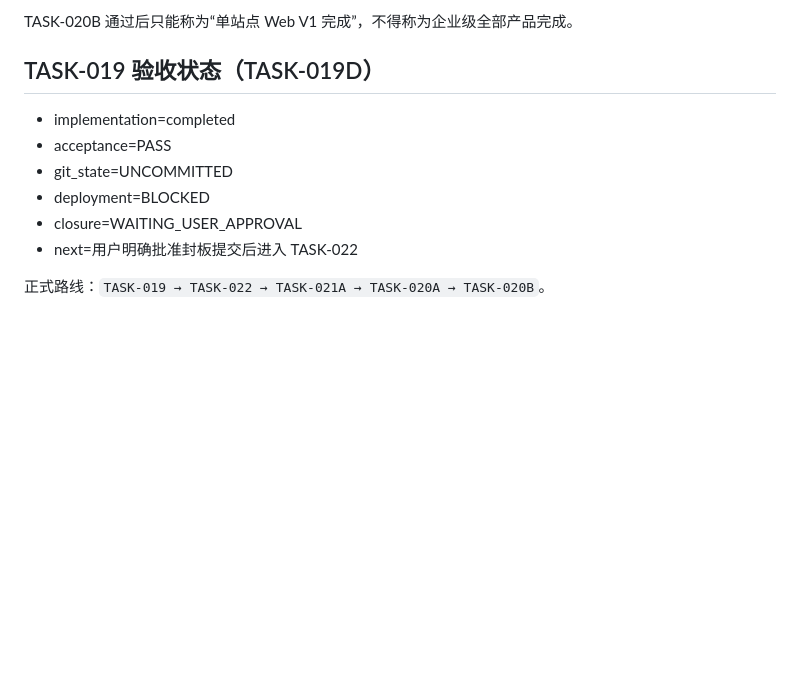
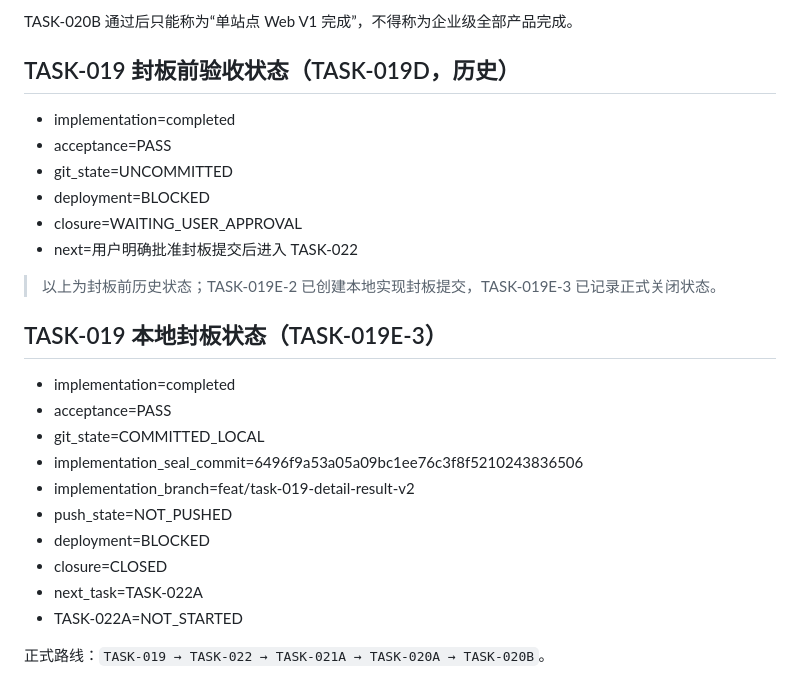
Before and after one commit to CHENsy-03/crawler, a Markdown page: docs/TASK.md, the part around the change. Drawn GitHub-style; blank space fills up the shorter version.

Commit message:
docs(task): record TASK-019 local seal
record implementation seal commit 6496f9a

close TASK-019 acceptance after local seal approval

keep deployment blocked and TASK-022A not started

```diff
--- a/docs/TASK.md
+++ b/docs/TASK.md
@@ -2883,7 +2883,7 @@ TASK-021B 不得阻挡单站点 Web V1。
 
 TASK-020B 通过后只能称为“单站点 Web V1 完成”，不得称为企业级全部产品完成。
 
-## TASK-019 验收状态（TASK-019D）
+## TASK-019 封板前验收状态（TASK-019D，历史）
 
 - implementation=completed
 - acceptance=PASS
@@ -2892,4 +2892,19 @@ TASK-020B 通过后只能称为“单站点 Web V1 完成”，不得称为企
 - closure=WAITING_USER_APPROVAL
 - next=用户明确批准封板提交后进入 TASK-022
 
+> 以上为封板前历史状态；TASK-019E-2 已创建本地实现封板提交，TASK-019E-3 已记录正式关闭状态。
+
+## TASK-019 本地封板状态（TASK-019E-3）
+
+- implementation=completed
+- acceptance=PASS
+- git_state=COMMITTED_LOCAL
+- implementation_seal_commit=6496f9a53a05a09bc1ee76c3f8f5210243836506
+- implementation_branch=feat/task-019-detail-result-v2
+- push_state=NOT_PUSHED
+- deployment=BLOCKED
+- closure=CLOSED
+- next_task=TASK-022A
+- TASK-022A=NOT_STARTED
+
 正式路线：`TASK-019 → TASK-022 → TASK-021A → TASK-020A → TASK-020B`。
```
Also changed, not shown: docs/TASK_019_ACCEPTANCE.md (+17 -2 lines).
